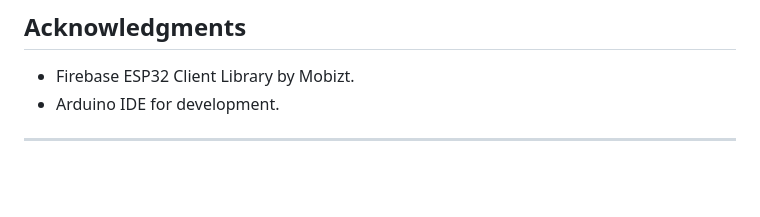
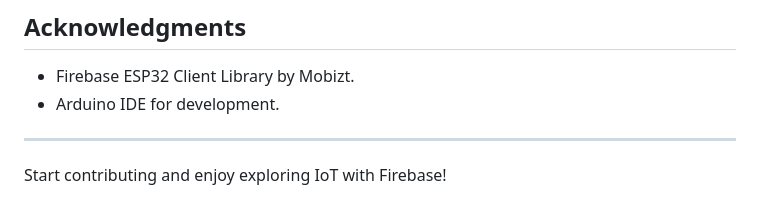
Before and after one commit to anurag-tayal/College-project, a Markdown page: README.md, the part around the change. GitHub-like rendering; blank space fills up the shorter version.

```diff
--- a/README.md
+++ b/README.md
@@ -133,3 +133,4 @@ This project is licensed under the MIT License. Feel free to modify and distribu
 - Arduino IDE for development.
 
 ---
+Start contributing and enjoy exploring IoT with Firebase!
```
